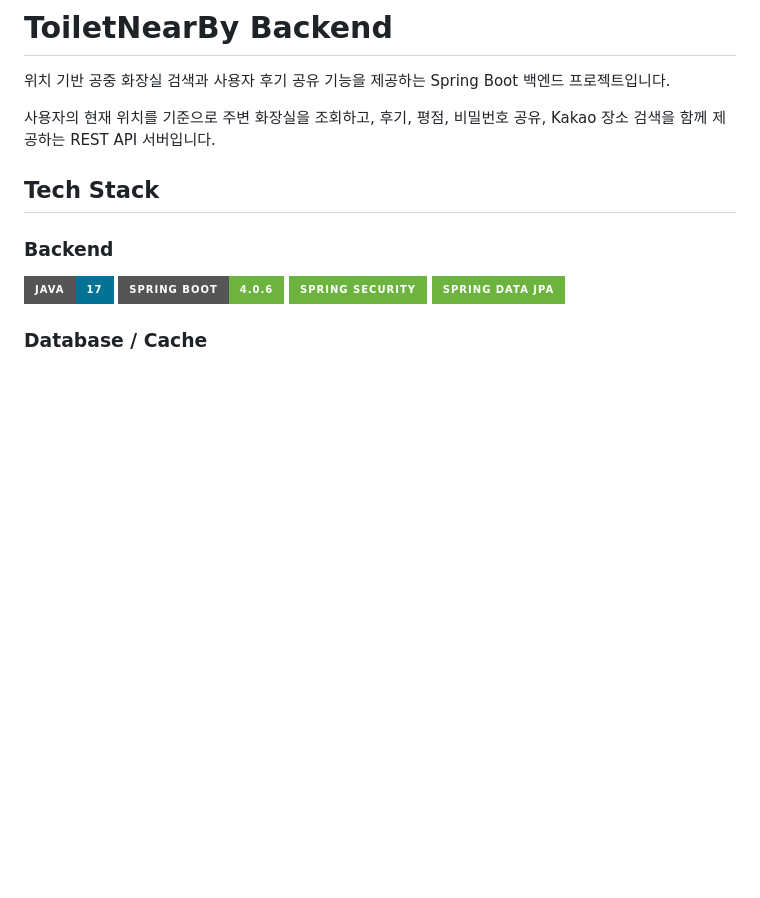
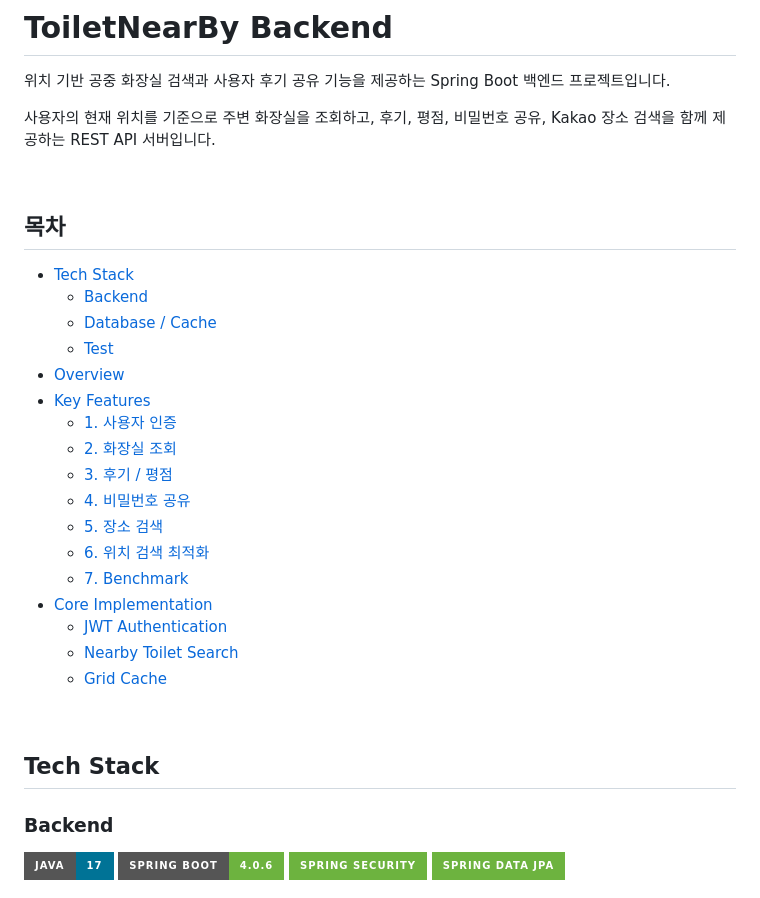
Before and after one commit to Siwon-Choi/BE_ToiletNearBy, a Markdown page: README.md, the part around one of its changes. GitHub-like rendering; badges without logos; blank space fills up the shorter version.

```diff
--- a/README.md
+++ b/README.md
@@ -3,3 +3,27 @@
 위치 기반 공중 화장실 검색과 사용자 후기 공유 기능을 제공하는 Spring Boot 백엔드 프로젝트입니다.
 
 사용자의 현재 위치를 기준으로 주변 화장실을 조회하고, 후기, 평점, 비밀번호 공유, Kakao 장소 검색을 함께 제공하는 REST API 서버입니다.
+
+
+<br>
+
+## 목차
+
+- [Tech Stack](#tech-stack)
+  - [Backend](#backend)
+  - [Database / Cache](#database--cache)
+  - [Test](#test)
+- [Overview](#overview)
+- [Key Features](#key-features)
+  - [1. 사용자 인증](#1-사용자-인증)
+  - [2. 화장실 조회](#2-화장실-조회)
+  - [3. 후기 / 평점](#3-후기--평점)
+  - [4. 비밀번호 공유](#4-비밀번호-공유)
+  - [5. 장소 검색](#5-장소-검색)
+  - [6. 위치 검색 최적화](#6-위치-검색-최적화)
+  - [7. Benchmark](#7-benchmark)
+- [Core Implementation](#core-implementation)
+  - [JWT Authentication](#jwt-authentication)
+  - [Nearby Toilet Search](#nearby-toilet-search)
+  - [Grid Cache](#grid-cache)
+
```
Also changed, not shown: other parts of README.md (+1 -0 lines).
